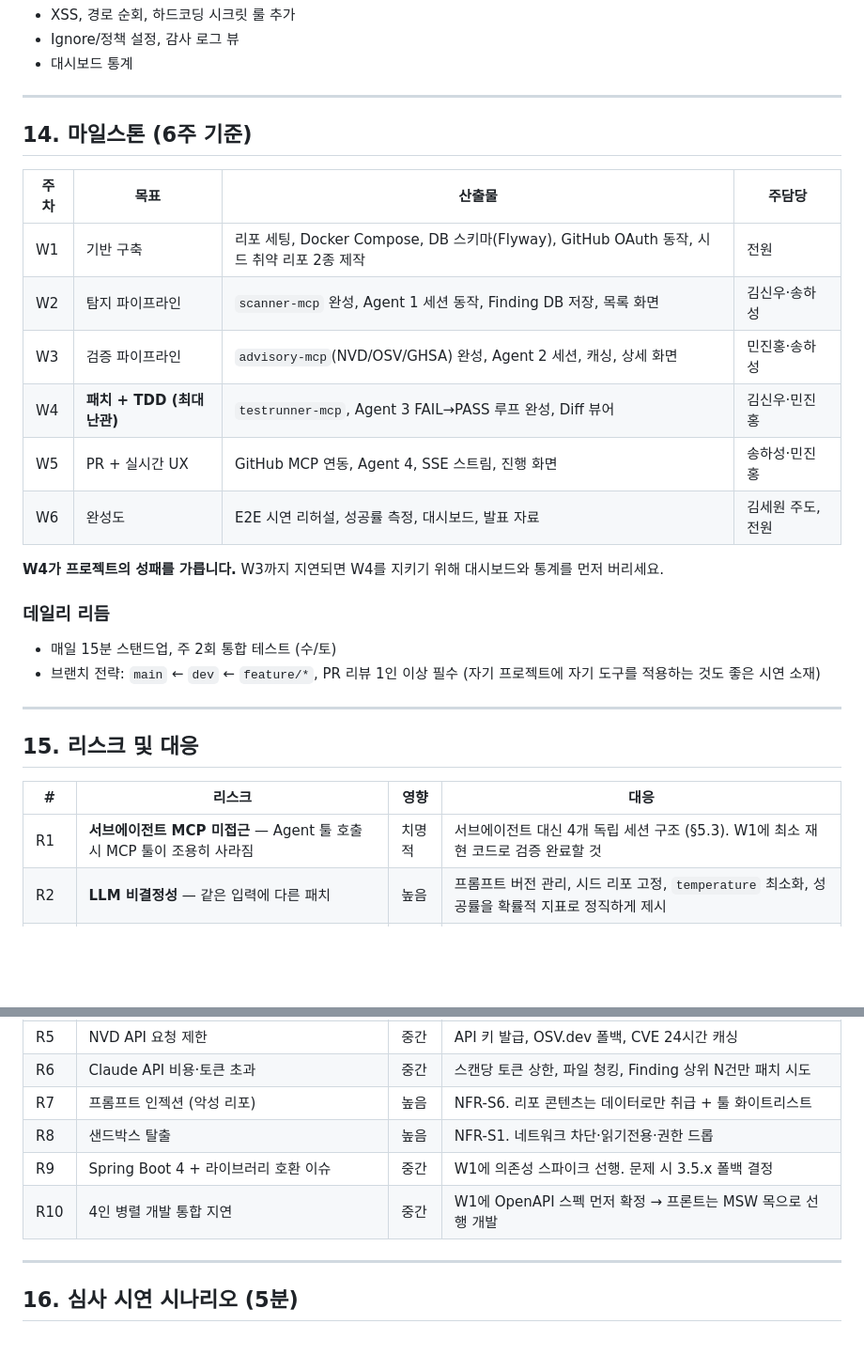
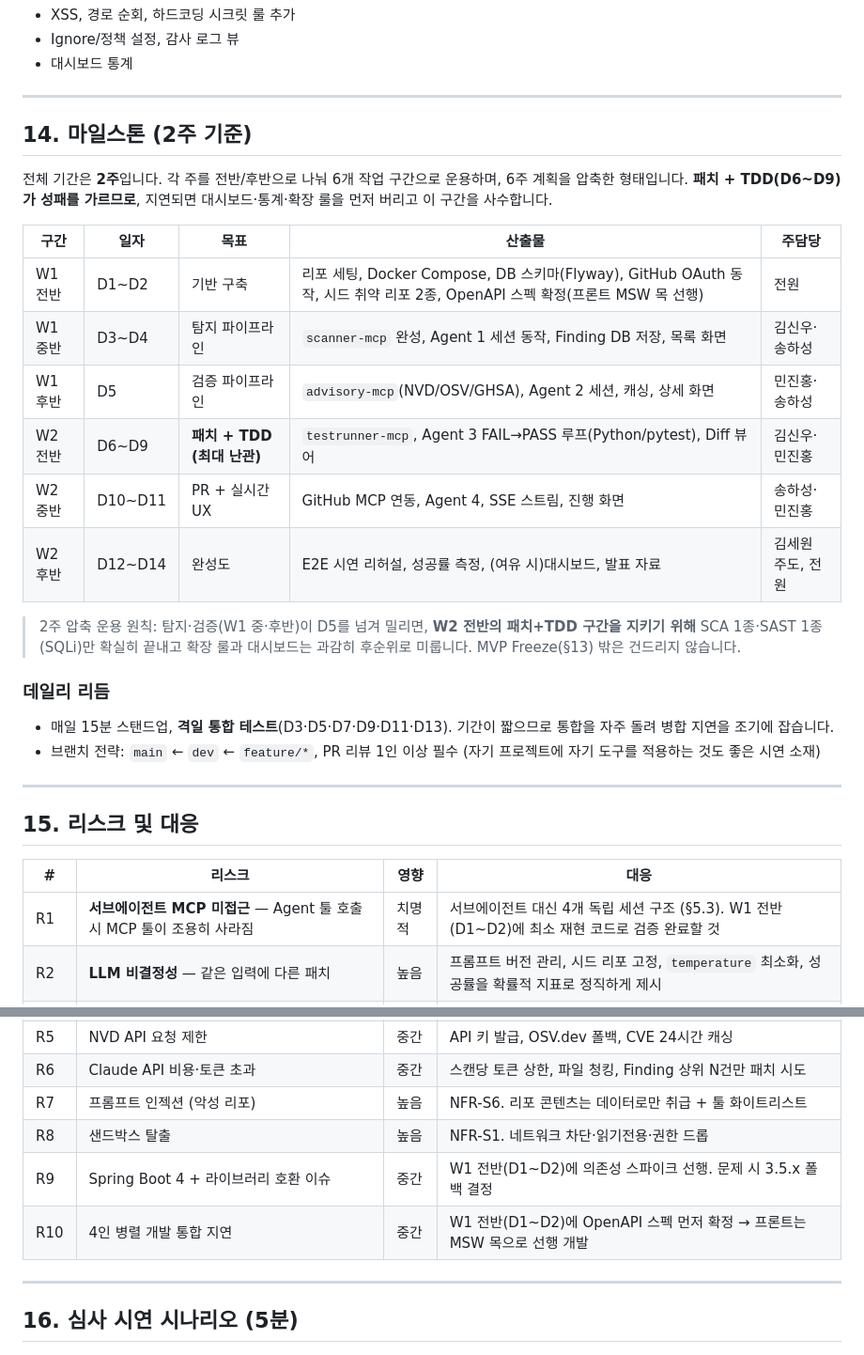
Before and after one commit to peachoath/vibeguard, a Markdown page: DOCS/VibeGuard_PRD.md, 2 parts joined by grey strips. Shown at 94% size. Drawn GitHub-style; blank space fills up the shorter version.

Commit message:
docs(prd): 마일스톤을 6주 → 2주 기준으로 재구성
프로젝트 실제 기간이 2주(14일)임을 반영해 §14 마일스톤을 재작성하고,
다른 문서에 남아 있던 6주 기준(W3~W6, W5 등) 참조를 2주 구간으로 정합화.

■ VibeGuard_PRD.md §14
- 제목 "6주 기준" → "2주 기준"으로 변경.
- 기존 6개 주차(W1~W6)를 2주를 전반/중반/후반으로 나눈 6개 작업 구간
  (W1 전반 D1~2 / W1 중반 D3~4 / W1 후반 D5 / W2 전반 D6~9 /
   W2 중반 D10~11 / W2 후반 D12~14)으로 압축 매핑. 일자(D)를 병기.
- 우선순위 유지: 패치+TDD(D6~9)를 성패 구간으로 명시하고, 지연 시
  대시보드·통계·확장 룰을 먼저 버리는 2주 압축 운용 원칙을 추가.
- 데일리 리듬: 주 2회 통합 테스트 → 격일 통합 테스트(D3·5·7·9·11·13)로
  변경(짧은 기간 특성상 병합 지연 조기 감지).
- §15 리스크 대응의 "W1에" 표현을 "W1 전반(D1~D2)"으로 명확화(R1·R9·R10).

■ VibeGuard_API_Spec.md 구현 현황
- "W2~W6", "W5", "W2~" 참조를 새 구간 표기(W1 중반~W2 후반 등)로 갱신.
- 남아 있던 이모지(⏳)를 텍스트로 정리.

■ VibeGuard_AI_Learn_First.md
- 마일스톤 한 줄 요약을 2주(14일) 구간 표기로 갱신.
- 파이프라인 구현 현황의 "W2~W5" → "W1 중반~W2 중반"으로 정합화.

```diff
--- a/DOCS/VibeGuard_PRD.md
+++ b/DOCS/VibeGuard_PRD.md
@@ -593,21 +593,23 @@ VibeGuard가 "AI가 고친 코드를 왜 믿을 수 있는가"에 답하는 4개
 
 ---
 
-## 14. 마일스톤 (6주 기준)
+## 14. 마일스톤 (2주 기준)
 
-| 주차 | 목표 | 산출물 | 주담당 |
-|---|---|---|---|
-| W1 | 기반 구축 | 리포 세팅, Docker Compose, DB 스키마(Flyway), GitHub OAuth 동작, 시드 취약 리포 2종 제작 | 전원 |
-| W2 | 탐지 파이프라인 | `scanner-mcp` 완성, Agent 1 세션 동작, Finding DB 저장, 목록 화면 | 김신우·송하성 |
-| W3 | 검증 파이프라인 | `advisory-mcp`(NVD/OSV/GHSA) 완성, Agent 2 세션, 캐싱, 상세 화면 | 민진홍·송하성 |
-| W4 | **패치 + TDD (최대 난관)** | `testrunner-mcp`, Agent 3 FAIL→PASS 루프 완성, Diff 뷰어 | 김신우·민진홍 |
-| W5 | PR + 실시간 UX | GitHub MCP 연동, Agent 4, SSE 스트림, 진행 화면 | 송하성·민진홍 |
-| W6 | 완성도 | E2E 시연 리허설, 성공률 측정, 대시보드, 발표 자료 | 김세원 주도, 전원 |
+전체 기간은 **2주**입니다. 각 주를 전반/후반으로 나눠 6개 작업 구간으로 운용하며, 6주 계획을 압축한 형태입니다. **패치 + TDD(D6~D9)가 성패를 가르므로**, 지연되면 대시보드·통계·확장 룰을 먼저 버리고 이 구간을 사수합니다.
 
-**W4가 프로젝트의 성패를 가릅니다.** W3까지 지연되면 W4를 지키기 위해 대시보드와 통계를 먼저 버리세요.
+| 구간 | 일자 | 목표 | 산출물 | 주담당 |
+|---|---|---|---|---|
+| W1 전반 | D1~D2 | 기반 구축 | 리포 세팅, Docker Compose, DB 스키마(Flyway), GitHub OAuth 동작, 시드 취약 리포 2종, OpenAPI 스펙 확정(프론트 MSW 목 선행) | 전원 |
+| W1 중반 | D3~D4 | 탐지 파이프라인 | `scanner-mcp` 완성, Agent 1 세션 동작, Finding DB 저장, 목록 화면 | 김신우·송하성 |
+| W1 후반 | D5 | 검증 파이프라인 | `advisory-mcp`(NVD/OSV/GHSA), Agent 2 세션, 캐싱, 상세 화면 | 민진홍·송하성 |
+| W2 전반 | D6~D9 | **패치 + TDD (최대 난관)** | `testrunner-mcp`, Agent 3 FAIL→PASS 루프(Python/pytest), Diff 뷰어 | 김신우·민진홍 |
+| W2 중반 | D10~D11 | PR + 실시간 UX | GitHub MCP 연동, Agent 4, SSE 스트림, 진행 화면 | 송하성·민진홍 |
+| W2 후반 | D12~D14 | 완성도 | E2E 시연 리허설, 성공률 측정, (여유 시)대시보드, 발표 자료 | 김세원 주도, 전원 |
+
+> 2주 압축 운용 원칙: 탐지·검증(W1 중·후반)이 D5를 넘겨 밀리면, **W2 전반의 패치+TDD 구간을 지키기 위해** SCA 1종·SAST 1종(SQLi)만 확실히 끝내고 확장 룰과 대시보드는 과감히 후순위로 미룹니다. MVP Freeze(§13) 밖은 건드리지 않습니다.
 
 ### 데일리 리듬
-- 매일 15분 스탠드업, 주 2회 통합 테스트 (수/토)
+- 매일 15분 스탠드업, **격일 통합 테스트**(D3·D5·D7·D9·D11·D13). 기간이 짧으므로 통합을 자주 돌려 병합 지연을 조기에 잡습니다.
 - 브랜치 전략: `main` ← `dev` ← `feature/*`, PR 리뷰 1인 이상 필수 (자기 프로젝트에 자기 도구를 적용하는 것도 좋은 시연 소재)
 
 ---
@@ -616,7 +618,7 @@ VibeGuard가 "AI가 고친 코드를 왜 믿을 수 있는가"에 답하는 4개
 
 | # | 리스크 | 영향 | 대응 |
 |---|---|---|---|
-| R1 | **서브에이전트 MCP 미접근** — Agent 툴 호출 시 MCP 툴이 조용히 사라짐 | 치명적 | 서브에이전트 대신 4개 독립 세션 구조 (§5.3). W1에 최소 재현 코드로 검증 완료할 것 |
+| R1 | **서브에이전트 MCP 미접근** — Agent 툴 호출 시 MCP 툴이 조용히 사라짐 | 치명적 | 서브에이전트 대신 4개 독립 세션 구조 (§5.3). W1 전반(D1~D2)에 최소 재현 코드로 검증 완료할 것 |
 | R2 | **LLM 비결정성** — 같은 입력에 다른 패치 | 높음 | 프롬프트 버전 관리, 시드 리포 고정, `temperature` 최소화, 성공률을 확률적 지표로 정직하게 제시 |
 | R3 | **Agent 3 패치 품질 미달** — FAIL→PASS 실패 반복 | 치명적 | 취약점 유형별 패치 전략 템플릿을 프롬프트에 명시. MVP는 SQLi 1종만 확실히 |
 | R4 | 회귀 테스트 없는 리포 | 높음 | 시연 대상은 테스트 보유 리포로 한정. 미보유 시 안내 후 패치 스킵 |
@@ -624,8 +626,8 @@ VibeGuard가 "AI가 고친 코드를 왜 믿을 수 있는가"에 답하는 4개
 | R6 | Claude API 비용·토큰 초과 | 중간 | 스캔당 토큰 상한, 파일 청킹, Finding 상위 N건만 패치 시도 |
 | R7 | 프롬프트 인젝션 (악성 리포) | 높음 | NFR-S6. 리포 콘텐츠는 데이터로만 취급 + 툴 화이트리스트 |
 | R8 | 샌드박스 탈출 | 높음 | NFR-S1. 네트워크 차단·읽기전용·권한 드롭 |
-| R9 | Spring Boot 4 + 라이브러리 호환 이슈 | 중간 | W1에 의존성 스파이크 선행. 문제 시 3.5.x 폴백 결정 |
-| R10 | 4인 병렬 개발 통합 지연 | 중간 | W1에 OpenAPI 스펙 먼저 확정 → 프론트는 MSW 목으로 선행 개발 |
+| R9 | Spring Boot 4 + 라이브러리 호환 이슈 | 중간 | W1 전반(D1~D2)에 의존성 스파이크 선행. 문제 시 3.5.x 폴백 결정 |
+| R10 | 4인 병렬 개발 통합 지연 | 중간 | W1 전반(D1~D2)에 OpenAPI 스펙 먼저 확정 → 프론트는 MSW 목으로 선행 개발 |
 
 ---
 
```
Also changed, not shown: DOCS/VibeGuard_AI_Learn_First.md (+2 -2 lines), DOCS/VibeGuard_API_Spec.md (+3 -3 lines).
